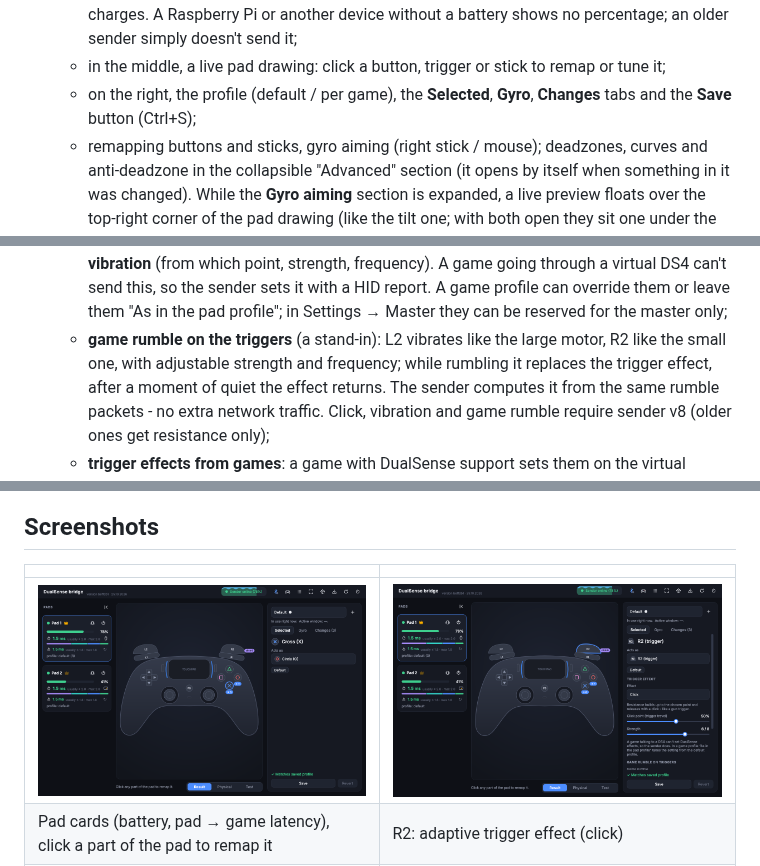
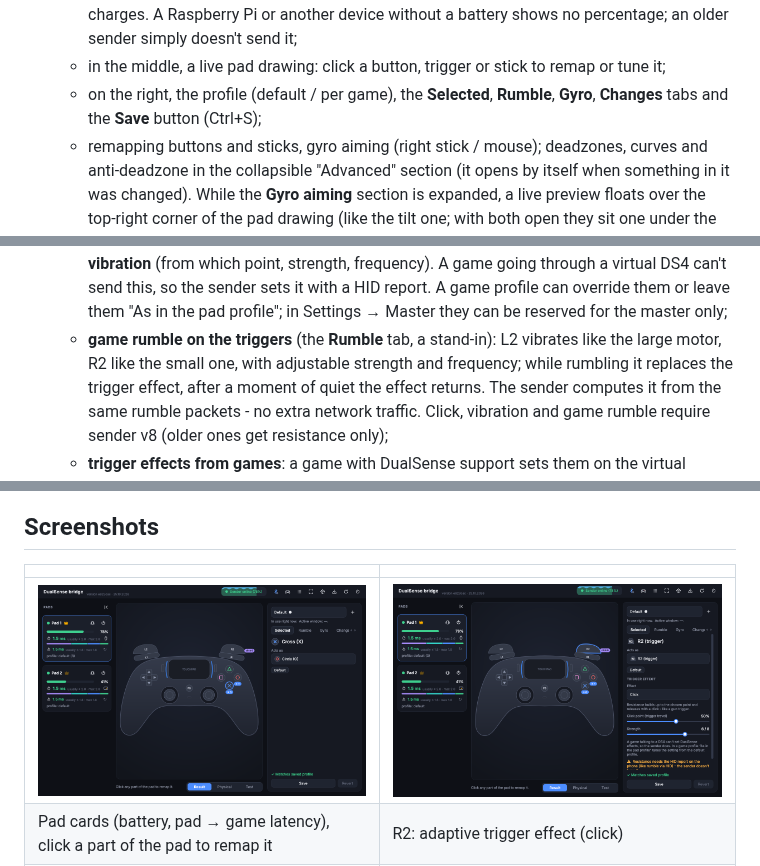
Before and after one commit to matt400/dualsense-bridge, a Markdown page: docs/FEATURES.md, 3 parts joined by grey strips. Drawn GitHub-style; pictures changed too: docs/img/main.png, docs/img/remap_trigger.png.

```diff
--- a/docs/FEATURES.md
+++ b/docs/FEATURES.md
@@ -34,7 +34,7 @@
     a wave runs along its top edge while the device charges. A Raspberry Pi or another device without a battery shows
     no percentage; an older sender simply doesn't send it;
   - in the middle, a live pad drawing: click a button, trigger or stick to remap or tune it;
-  - on the right, the profile (default / per game), the **Selected**, **Gyro**, **Changes** tabs and the **Save**
+  - on the right, the profile (default / per game), the **Selected**, **Rumble**, **Gyro**, **Changes** tabs and the **Save**
     button (Ctrl+S);
   - remapping buttons and sticks, gyro aiming (right stick / mouse); deadzones, curves and anti-deadzone in the
     collapsible "Advanced" section (it opens by itself when something in it was changed). While the **Gyro aiming**
@@ -55,7 +55,7 @@
     point, strength, frequency). A game going through a virtual DS4 can't send this, so the sender sets it with a HID
     report. A game profile can override them or leave them "As in the pad profile"; in Settings → Master they can be
     reserved for the master only;
-  - **game rumble on the triggers** (a stand-in): L2 vibrates like the large motor, R2 like the small one, with
+  - **game rumble on the triggers** (the **Rumble** tab, a stand-in): L2 vibrates like the large motor, R2 like the small one, with
     adjustable strength and frequency; while rumbling it replaces the trigger effect, after a moment of quiet the effect
     returns. The sender computes it from the same rumble packets - no extra network traffic. Click, vibration and game
     rumble require sender v8 (older ones get resistance only);
```
Also changed, not shown: docs/FUNKCJE.pl.md (+2 -2 lines), docs/img/bt_drawer.png, docs/img/test_view.png, 7 other files.
